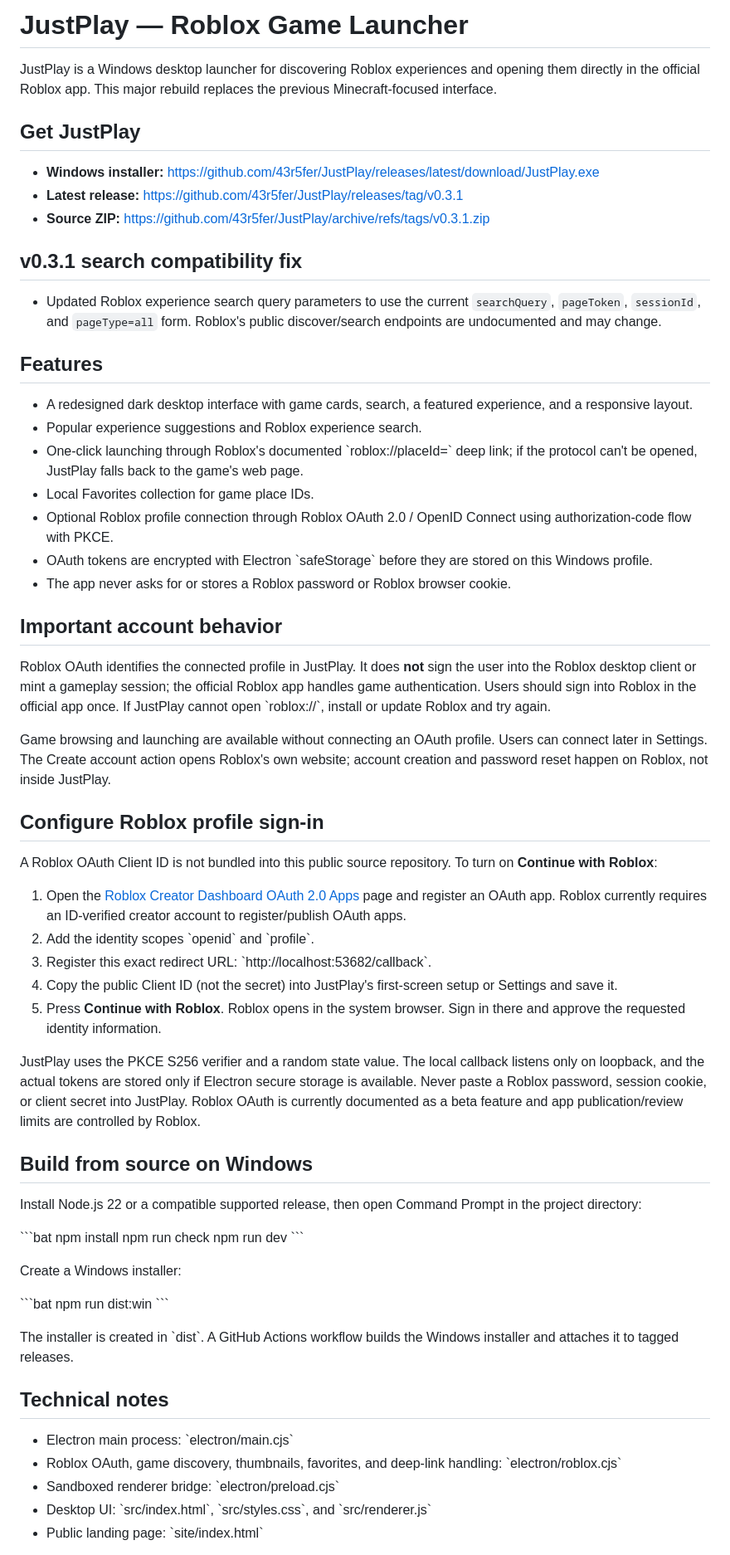
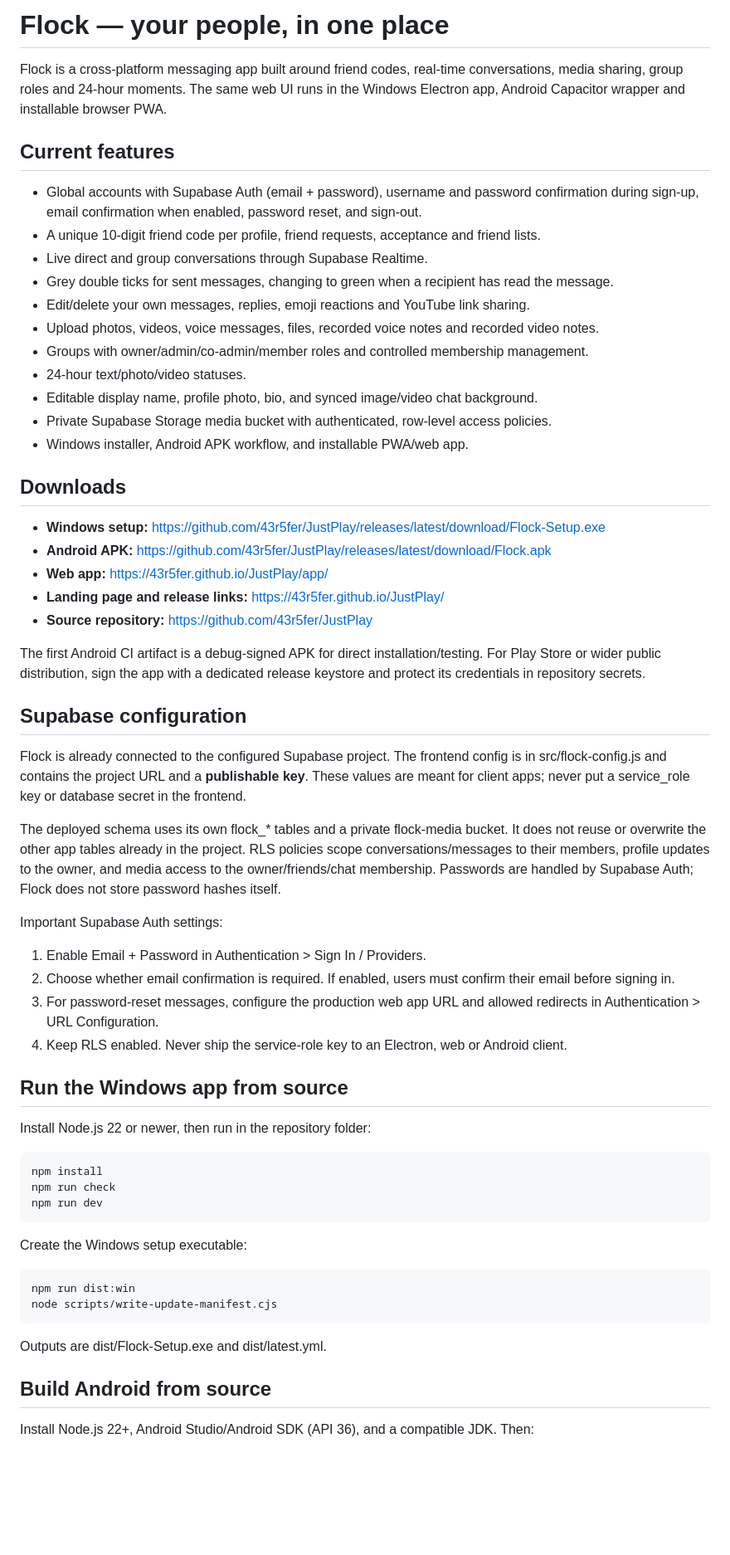
Before and after one commit to 43r5fer/JustPlay, a Markdown page: README.md, the part around one of its changes. Shown at 83% size. Drawn GitHub-style; blank space fills up the shorter version.

Commit message:
Document Flock global messenger and dual-platform builds

```diff
--- a/README.md
+++ b/README.md
@@ -1,68 +1,63 @@
-# JustPlay — Roblox Game Launcher
+# Flock — your people, in one place
 
-JustPlay is a Windows desktop launcher for discovering Roblox experiences and opening them directly in the official Roblox app. This major rebuild replaces the previous Minecraft-focused interface.
+Flock is a cross-platform messaging app built around friend codes, real-time conversations, media sharing, group roles and 24-hour moments. The same web UI runs in the Windows Electron app, Android Capacitor wrapper and installable browser PWA.
 
-## Get JustPlay
+## Current features
 
-- **Windows installer:** https://github.com/43r5fer/JustPlay/releases/latest/download/JustPlay.exe
-- **Latest release:** https://github.com/43r5fer/JustPlay/releases/tag/v0.3.1
-- **Source ZIP:** https://github.com/43r5fer/JustPlay/archive/refs/tags/v0.3.1.zip
+- Global accounts with Supabase Auth (email + password), username and password confirmation during sign-up, email confirmation when enabled, password reset, and sign-out.
+- A unique 10-digit friend code per profile, friend requests, acceptance and friend lists.
+- Live direct and group conversations through Supabase Realtime.
+- Grey double ticks for sent messages, changing to green when a recipient has read the message.
+- Edit/delete your own messages, replies, emoji reactions and YouTube link sharing.
+- Upload photos, videos, voice messages, files, recorded voice notes and recorded video notes.
+- Groups with owner/admin/co-admin/member roles and controlled membership management.
+- 24-hour text/photo/video statuses.
+- Editable display name, profile photo, bio, and synced image/video chat background.
+- Private Supabase Storage media bucket with authenticated, row-level access policies.
+- Windows installer, Android APK workflow, and installable PWA/web app.
 
-## v0.3.1 search compatibility fix
+## Downloads
 
-- Updated Roblox experience search query parameters to use the current `searchQuery`, `pageToken`, `sessionId`, and `pageType=all` form. Roblox's public discover/search endpoints are undocumented and may change.
+- **Windows setup:** https://github.com/43r5fer/JustPlay/releases/latest/download/Flock-Setup.exe
+- **Android APK:** https://github.com/43r5fer/JustPlay/releases/latest/download/Flock.apk
+- **Web app:** https://43r5fer.github.io/JustPlay/app/
+- **Landing page and release links:** https://43r5fer.github.io/JustPlay/
+- **Source repository:** https://github.com/43r5fer/JustPlay
 
-## Features
+The first Android CI artifact is a debug-signed APK for direct installation/testing. For Play Store or wider public distribution, sign the app with a dedicated release keystore and protect its credentials in repository secrets.
 
-- A redesigned dark desktop interface with game cards, search, a featured experience, and a responsive layout.
-- Popular experience suggestions and Roblox experience search.
-- One-click launching through Roblox's documented \`roblox://placeId=<id>\` deep link; if the protocol can't be opened, JustPlay falls back to the game's web page.
-- Local Favorites collection for game place IDs.
-- Optional Roblox profile connection through Roblox OAuth 2.0 / OpenID Connect using authorization-code flow with PKCE.
-- OAuth tokens are encrypted with Electron \`safeStorage\` before they are stored on this Windows profile.
-- The app never asks for or stores a Roblox password or Roblox browser cookie.
+## Supabase configuration
 
-## Important account behavior
+Flock is already connected to the configured Supabase project. The frontend config is in src/flock-config.js and contains the project URL and a **publishable key**. These values are meant for client apps; never put a service_role key or database secret in the frontend.
 
-Roblox OAuth identifies the connected profile in JustPlay. It does **not** sign the user into the Roblox desktop client or mint a gameplay session; the official Roblox app handles game authentication. Users should sign into Roblox in the official app once. If JustPlay cannot open \`roblox://\`, install or update Roblox and try again.
+The deployed schema uses its own flock_* tables and a private flock-media bucket. It does not reuse or overwrite the other app tables already in the project. RLS policies scope conversations/messages to their members, profile updates to the owner, and media access to the owner/friends/chat membership. Passwords are handled by Supabase Auth; Flock does not store password hashes itself.
 
-Game browsing and launching are available without connecting an OAuth profile. Users can connect later in Settings. The Create account action opens Roblox's own website; account creation and password reset happen on Roblox, not inside JustPlay.
+Important Supabase Auth settings:
+1. Enable Email + Password in Authentication > Sign In / Providers.
+2. Choose whether email confirmation is required. If enabled, users must confirm their email before signing in.
+3. For password-reset messages, configure the production web app URL and allowed redirects in Authentication > URL Configuration.
+4. Keep RLS enabled. Never ship the service-role key to an Electron, web or Android client.
 
-## Configure Roblox profile sign-in
+## Run the Windows app from source
 
-A Roblox OAuth Client ID is not bundled into this public source repository. To turn on **Continue with Roblox**:
+Install Node.js 22 or newer, then run in the repository folder:
 
-1. Open the [Roblox Creator Dashboard OAuth 2.0 Apps](https://create.roblox.com/dashboard/credentials) page and register an OAuth app. Roblox currently requires an ID-verified creator account to register/publish OAuth apps.
-2. Add the identity scopes \`openid\` and \`profile\`.
-3. Register this exact redirect URL: \`http://localhost:53682/callback\`.
-4. Copy the public Client ID (not the secret) into JustPlay's first-screen setup or Settings and save it.
-5. Press **Continue with Roblox**. Roblox opens in the system browser. Sign in there and approve the requested identity information.
-
-JustPlay uses the PKCE S256 verifier and a random state value. The local callback listens only on loopback, and the actual tokens are stored only if Electron secure storage is available. Never paste a Roblox password, session cookie, or client secret into JustPlay. Roblox OAuth is currently documented as a beta feature and app publication/review limits are controlled by Roblox.
-
-## Build from source on Windows
-
-Install Node.js 22 or a compatible supported release, then open Command Prompt in the project directory:
-
-\`\`\`bat
+~~~bat
 npm install
 npm run check
 npm run dev
-\`\`\`
+~~~
 
-Create a Windows installer:
+Create the Windows setup executable:
 
-\`\`\`bat
+~~~bat
 npm run dist:win
-\`\`\`
+node scripts/write-update-manifest.cjs
+~~~
 
-The installer is created in \`dist\`. A GitHub Actions workflow builds the Windows installer and attaches it to tagged releases.
+Outputs are dist/Flock-Setup.exe and dist/latest.yml.
 
-## Technical notes
+## Build Android from source
 
-- Electron main process: \`electron/main.cjs\`
-- Roblox OAuth, game discovery, thumbnails, favorites, and deep-link handling: \`electron/roblox.cjs\`
-- Sandboxed renderer bridge: \`electron/preload.cjs\`
-- Desktop UI: \`src/index.html\`, \`src/styles.css\`, and \`src/renderer.js\`
-- Public landing page: \`site/index.html\`
+Install Node.js 22+, Android Studio/Android SDK (API 36), and a compatible JDK. Then:
 
```
Also changed, not shown: other parts of README.md (+43 -1 lines).
